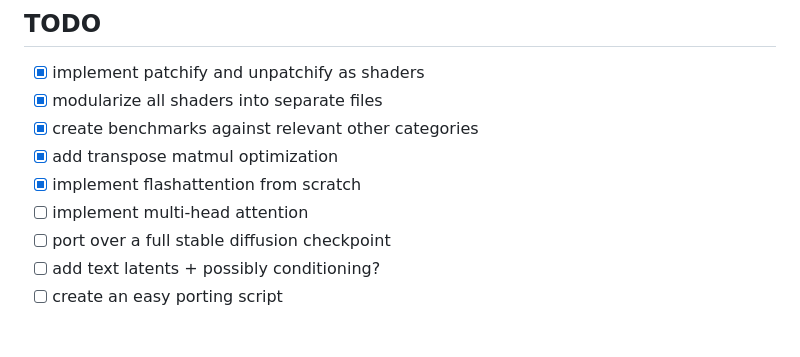
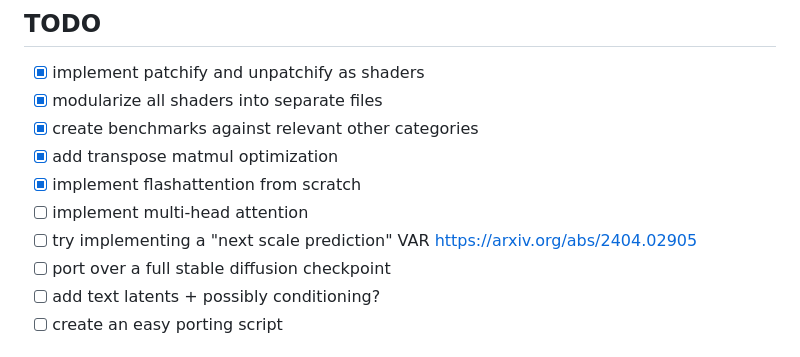
Before and after one commit to neelr/favicon-diffusion, a Markdown page: README.md, the part around the change. Rendered like a GitHub page.

```diff
--- a/README.md
+++ b/README.md
@@ -64,6 +64,7 @@ Open to contributions! `dit.js` and `shaders/shaders.js` are the only files you
 - [x] add transpose matmul optimization
 - [x] implement flashattention from scratch
 - [ ] implement multi-head attention
+- [ ] try implementing a "next scale prediction" VAR https://arxiv.org/abs/2404.02905
 - [ ] port over a full stable diffusion checkpoint
 - [ ] add text latents + possibly conditioning?
 - [ ] create an easy porting script
```
